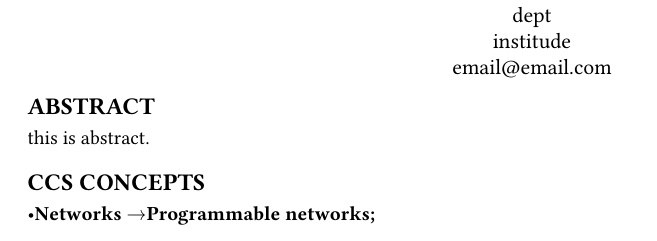
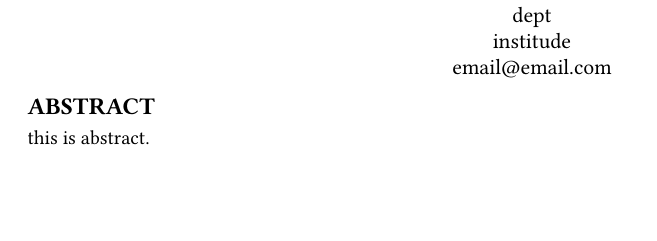
Before and after one commit to loganwhite/latex_skeleton, a LaTeX paper (manuscript.tex): part of the page, cut so that both start at the same text, the shorter picture padded with empty space. Compiled offline with pdfLaTeX.

Commit message:
Update manuscript.tex

```diff
--- a/manuscript.tex
+++ b/manuscript.tex
@@ -15,30 +15,7 @@
 
 
 \title{This is title}
-%\vspace{-5em}
 
-
-%\author[Feng, W. and Zhang, Z.-L. et al.]{{Wendi Feng$^1$}  {Zhi-Li Zhang$^2$}  {Chuanchang Liu$^1$}  {Junliang Chen$^1$}\\
-%$^1$Beijing University of Posts and Telecommunications\\
-%$^2$University of Minnesota Twin Cities
-%\vspace{-0.5em}
-%}
-
-\begin{CCSXML}
-<ccs2012>
-<concept>
-<concept_id>10003033.10003099.10003102</concept_id>
-<concept_desc>Networks~Programmable networks</concept_desc>
-<concept_significance>500</concept_significance>
-</concept>
-</ccs2012>
-\end{CCSXML}
-
-\ccsdesc[500]{Networks~Programmable networks}
-
-%\additionalaffiliation{%
-%   \institution{Beijing University of Posts and Telecommunications (BUPT)}
-%}
 
 \input{authors/acm_authors}
 
```
Also changed, not shown: manuscript.tex (5 more changed lines).
